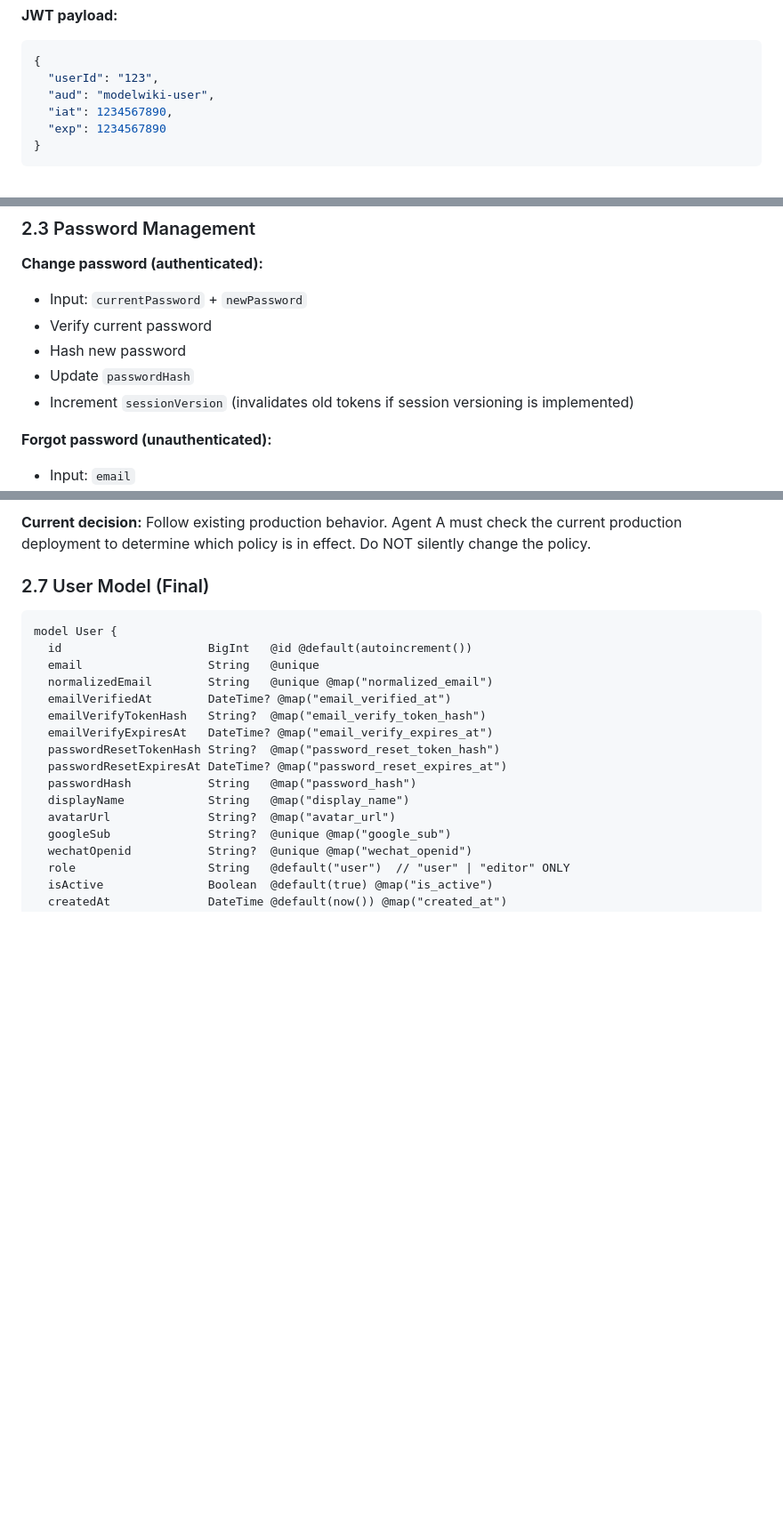
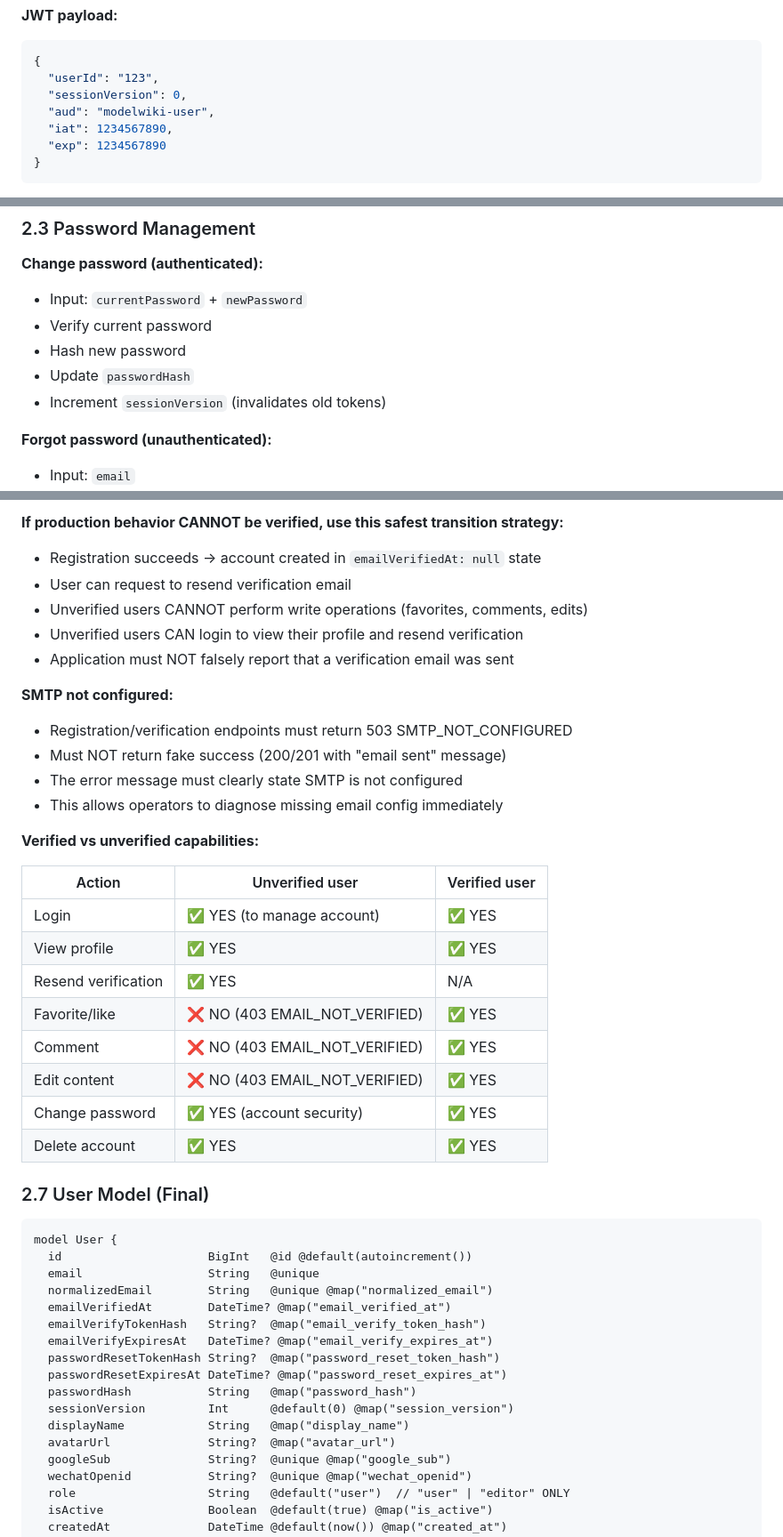
Before and after one commit to phoebus0006-dot/model, a Markdown page: docs/implementation/AUTH_ACCOUNT_CONTRACT.md, 3 parts joined by grey strips. Shown at 89% size. Drawn GitHub-style; blank space fills up the shorter version.

````diff
--- a/docs/implementation/AUTH_ACCOUNT_CONTRACT.md
+++ b/docs/implementation/AUTH_ACCOUNT_CONTRACT.md
@@ -83,6 +83,7 @@ These two systems share NOTHING except the database instance. They have differen
 ```json
 {
   "userId": "123",
+  "sessionVersion": 0,
   "aud": "modelwiki-user",
   "iat": 1234567890,
   "exp": 1234567890
@@ -98,7 +99,7 @@ These two systems share NOTHING except the database instance. They have differen
 - Verify current password
 - Hash new password
 - Update `passwordHash`
-- Increment `sessionVersion` (invalidates old tokens if session versioning is implemented)
+- Increment `sessionVersion` (invalidates old tokens)
 
 **Forgot password (unauthenticated):**
 - Input: `email`
@@ -163,5 +179,29 @@ Whether unverified users can login is a product decision:
 
-**Current decision:** Follow existing production behavior. Agent A must check the current production deployment to determine which policy is in effect. Do NOT silently change the policy.
+**If production behavior CANNOT be verified, use this safest transition strategy:**
+- Registration succeeds → account created in `emailVerifiedAt: null` state
+- User can request to resend verification email
+- Unverified users CANNOT perform write operations (favorites, comments, edits)
+- Unverified users CAN login to view their profile and resend verification
+- Application must NOT falsely report that a verification email was sent
+
+**SMTP not configured:**
+- Registration/verification endpoints must return 503 SMTP_NOT_CONFIGURED
+- Must NOT return fake success (200/201 with "email sent" message)
+- The error message must clearly state SMTP is not configured
+- This allows operators to diagnose missing email config immediately
+
+**Verified vs unverified capabilities:**
+
+| Action | Unverified user | Verified user |
+|--------|-----------------|---------------|
+| Login | ✅ YES (to manage account) | ✅ YES |
+| View profile | ✅ YES | ✅ YES |
+| Resend verification | ✅ YES | N/A |
+| Favorite/like | ❌ NO (403 EMAIL_NOT_VERIFIED) | ✅ YES |
+| Comment | ❌ NO (403 EMAIL_NOT_VERIFIED) | ✅ YES |
+| Edit content | ❌ NO (403 EMAIL_NOT_VERIFIED) | ✅ YES |
+| Change password | ✅ YES (account security) | ✅ YES |
+| Delete account | ✅ YES | ✅ YES |
 
 ### 2.7 User Model (Final)
 
@@ -176,6 +216,7 @@ model User {
   passwordResetTokenHash String?  @map("password_reset_token_hash")
   passwordResetExpiresAt DateTime? @map("password_reset_expires_at")
   passwordHash           String   @map("password_hash")
+  sessionVersion         Int      @default(0) @map("session_version")
   displayName            String   @map("display_name")
   avatarUrl              String?  @map("avatar_url")
   googleSub              String?  @unique @map("google_sub")
````
Also changed, not shown: other parts of docs/implementation/AUTH_ACCOUNT_CONTRACT.md (+64 -26 lines), docs/implementation/WAVE1_AGENT_CONTRACTS.md (added, +190 -0 lines), docs/reconciliation/POST_PUSH_VERIFICATION.md (added, +244 -0 lines).
